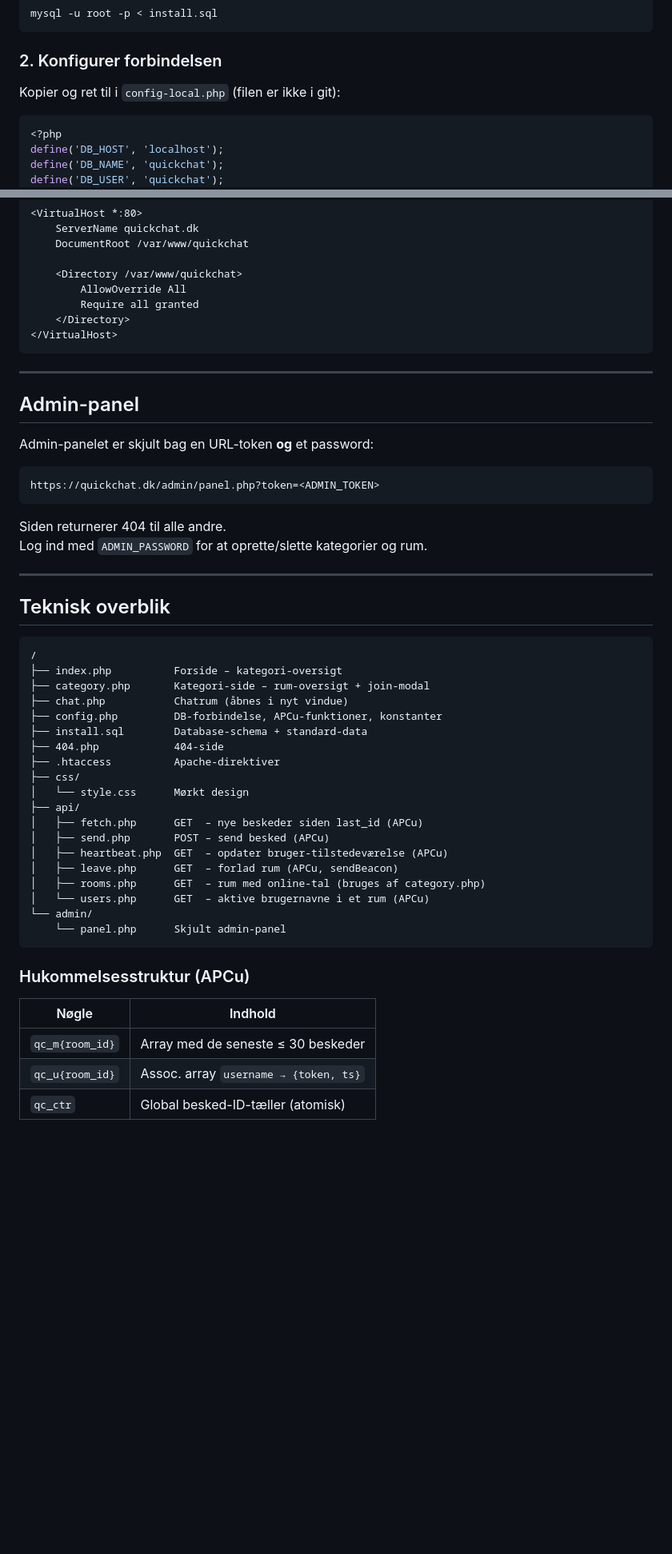
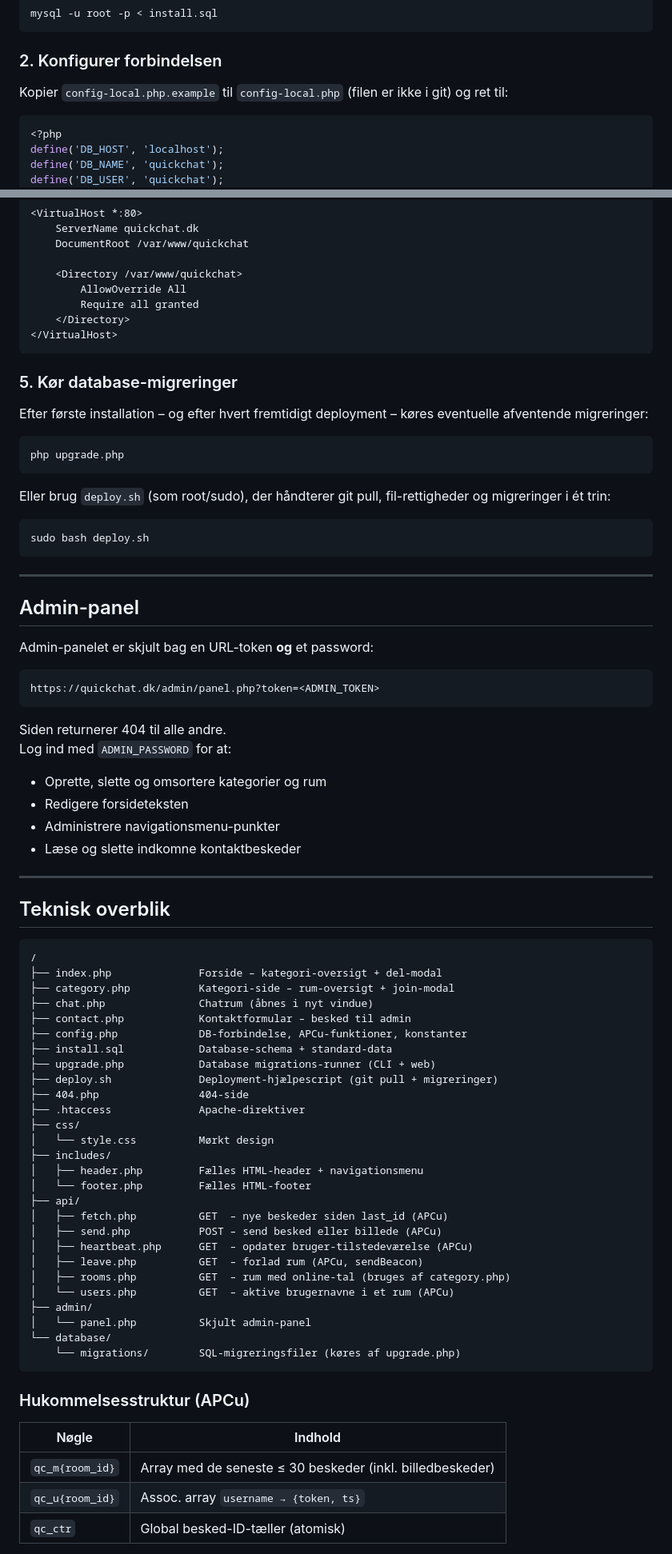
Before and after one commit to Arnold2006/Quickchat.dk, a Markdown page: README.md, 2 parts joined by grey strips. Shown at 80% size. Drawn GitHub-style; blank space fills up the shorter version.

Commit message:
Update README to reflect latest features
Agent-Logs-Url: https://github.com/Arnold2006/Quickchat.dk/sessions/4accd909-74b5-4f97-b627-2d83fe385223

Co-authored-by: Arnold2006 <115367701+Arnold2006@users.noreply.github.com>

````diff
--- a/README.md
+++ b/README.md
@@ -40,7 +45,7 @@ mysql -u root -p < install.sql
 
 ### 2. Konfigurer forbindelsen
 
-Kopier og ret til i `config-local.php` (filen er ikke i git):
+Kopier `config-local.php.example` til `config-local.php` (filen er ikke i git) og ret til:
 
 ```php
 <?php
@@ -85,6 +90,20 @@ apc.enable_cli=0
 </VirtualHost>
 ```
 
+### 5. Kør database-migreringer
+
+Efter første installation – og efter hvert fremtidigt deployment – køres eventuelle afventende migreringer:
+
+```bash
+php upgrade.php
+```
+
+Eller brug `deploy.sh` (som root/sudo), der håndterer git pull, fil-rettigheder og migreringer i ét trin:
+
+```bash
+sudo bash deploy.sh
+```
+
 ---
 
 ## Admin-panel
@@ -96,7 +115,12 @@ https://quickchat.dk/admin/panel.php?token=<ADMIN_TOKEN>
 ```
 
 Siden returnerer 404 til alle andre.
-Log ind med `ADMIN_PASSWORD` for at oprette/slette kategorier og rum.
+Log ind med `ADMIN_PASSWORD` for at:
+
+- Oprette, slette og omsortere kategorier og rum
+- Redigere forsideteksten
+- Administrere navigationsmenu-punkter
+- Læse og slette indkomne kontaktbeskeder
 
 ---
 
@@ -104,31 +128,39 @@ Log ind med `ADMIN_PASSWORD` for at oprette/slette kategorier og rum.
 
 ```
 /
-├── index.php          Forside – kategori-oversigt
-├── category.php       Kategori-side – rum-oversigt + join-modal
-├── chat.php           Chatrum (åbnes i nyt vindue)
-├── config.php         DB-forbindelse, APCu-funktioner, konstanter
-├── install.sql        Database-schema + standard-data
-├── 404.php            404-side
-├── .htaccess          Apache-direktiver
+├── index.php              Forside – kategori-oversigt + del-modal
+├── category.php           Kategori-side – rum-oversigt + join-modal
+├── chat.php               Chatrum (åbnes i nyt vindue)
+├── contact.php            Kontaktformular – besked til admin
+├── config.php             DB-forbindelse, APCu-funktioner, konstanter
+├── install.sql            Database-schema + standard-data
+├── upgrade.php            Database migrations-runner (CLI + web)
+├── deploy.sh              Deployment-hjælpescript (git pull + migreringer)
+├── 404.php                404-side
+├── .htaccess              Apache-direktiver
 ├── css/
-│   └── style.css      Mørkt design
+│   └── style.css          Mørkt design
+├── includes/
+│   ├── header.php         Fælles HTML-header + navigationsmenu
+│   └── footer.php         Fælles HTML-footer
 ├── api/
-│   ├── fetch.php      GET  – nye beskeder siden last_id (APCu)
-│   ├── send.php       POST – send besked (APCu)
-│   ├── heartbeat.php  GET  – opdater bruger-tilstedeværelse (APCu)
-│   ├── leave.php      GET  – forlad rum (APCu, sendBeacon)
-│   ├── rooms.php      GET  – rum med online-tal (bruges af category.php)
-│   └── users.php      GET  – aktive brugernavne i et rum (APCu)
-└── admin/
-    └── panel.php      Skjult admin-panel
+│   ├── fetch.php          GET  – nye beskeder siden last_id (APCu)
+│   ├── send.php           POST – send besked eller billede (APCu)
+│   ├── heartbeat.php      GET  – opdater bruger-tilstedeværelse (APCu)
+│   ├── leave.php          GET  – forlad rum (APCu, sendBeacon)
+│   ├── rooms.php          GET  – rum med online-tal (bruges af category.php)
+│   └── users.php          GET  – aktive brugernavne i et rum (APCu)
+├── admin/
+│   └── panel.php          Skjult admin-panel
+└── database/
+    └── migrations/        SQL-migreringsfiler (køres af upgrade.php)
 ```
 
 ### Hukommelsesstruktur (APCu)
 
 | Nøgle | Indhold |
 |-------|---------|
-| `qc_m{room_id}` | Array med de seneste ≤ 30 beskeder |
+| `qc_m{room_id}` | Array med de seneste ≤ 30 beskeder (inkl. billedbeskeder) |
 | `qc_u{room_id}` | Assoc. array `username → {token, ts}` |
 | `qc_ctr` | Global besked-ID-tæller (atomisk) |
 
````
Also changed, not shown: other parts of README.md (+19 -3 lines).
